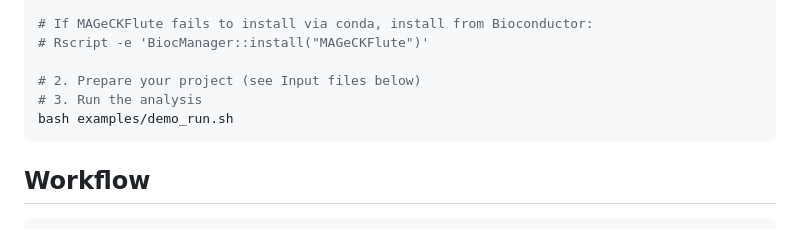
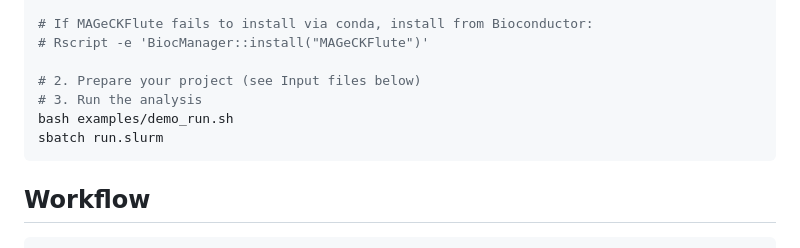
Before and after one commit to li1311139481/CRISPR-screening-data-analysis, a Markdown page: README.md, the part around the change. Rendered like a GitHub page.

````diff
--- a/README.md
+++ b/README.md
@@ -15,6 +15,7 @@ conda activate crispr-screen-analysis
 # 2. Prepare your project (see Input files below)
 # 3. Run the analysis
 bash examples/demo_run.sh
+sbatch run.slurm
 ```
 
 ## Workflow
````
